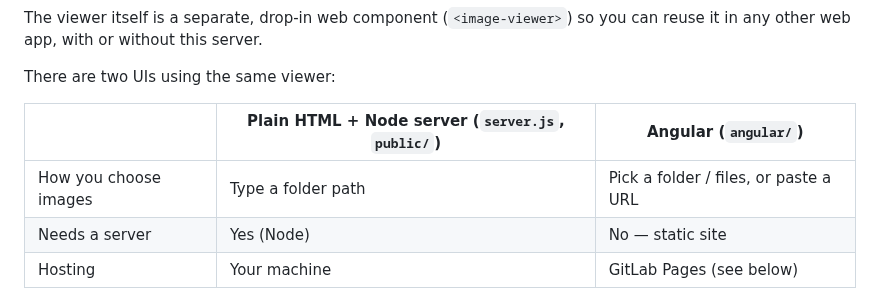
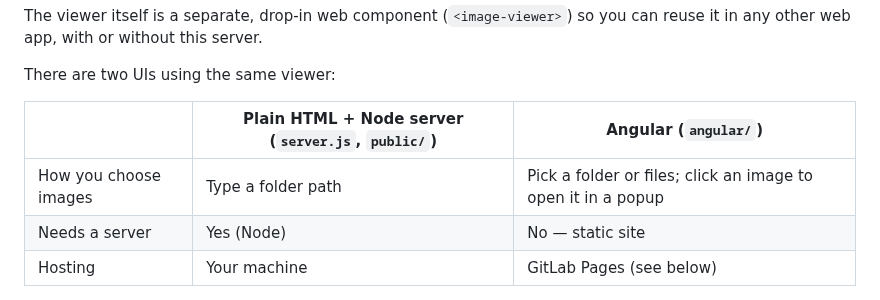
Before and after one commit to Sudheernookala/Imageviewer, a Markdown page: README.md, the part around the change. Drawn GitHub-style.

```diff
--- a/README.md
+++ b/README.md
@@ -8,7 +8,7 @@ There are two UIs using the same viewer:
 
 | | Plain HTML + Node server (`server.js`, `public/`) | Angular (`angular/`) |
 |---|---|---|
-| How you choose images | Type a folder path | Pick a folder / files, or paste a URL |
+| How you choose images | Type a folder path | Pick a folder or files; click an image to open it in a popup |
 | Needs a server | Yes (Node) | No — static site |
 | Hosting | Your machine | GitLab Pages (see below) |
 
```
Also changed, not shown: angular/README.md (+4 -3 lines), docs/angular-screenshot.png, 3 other files.
